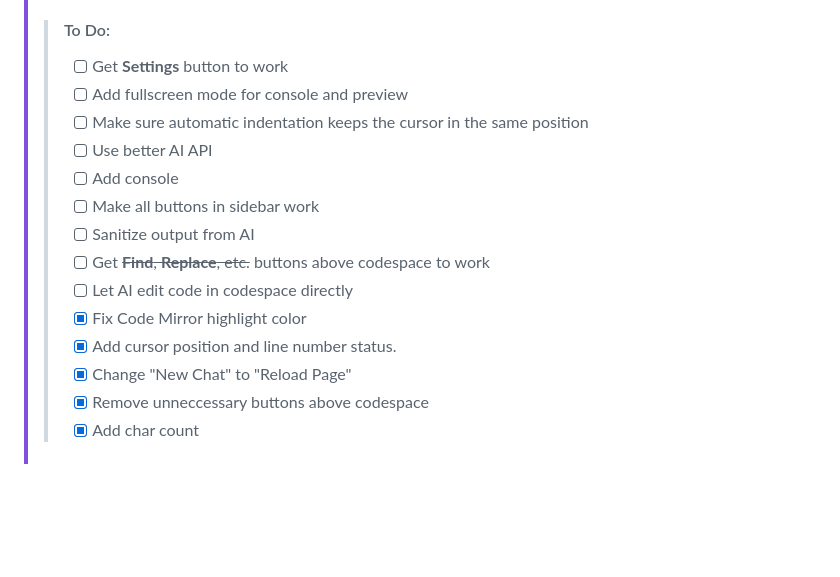
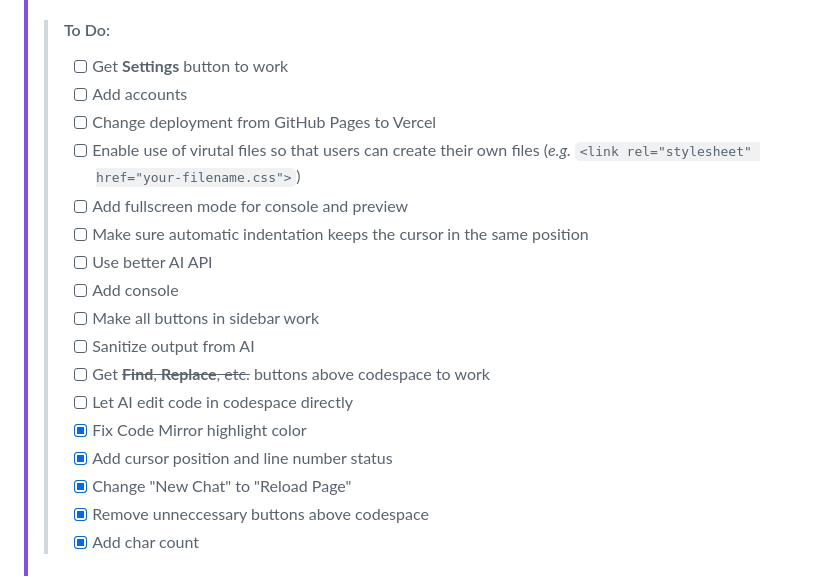
Before and after one commit to Sim3-14159/simplicode, a Markdown page: README.md, the part around the change printed below. GitHub-like rendering; blank space fills up the shorter version.

Commit message:
Update README.md (better styling)

```diff
--- a/README.md
+++ b/README.md
@@ -28,6 +28,9 @@
 >
 >> #### To Do:
 >> - [ ] Get **Settings** button to work
+>> - [ ] Add accounts
+>> - [ ] Change deployment from GitHub Pages to Vercel
+>> - [ ] Enable use of virutal files so that users can create their own files (*e.g.* `<link rel="stylesheet" href="your-filename.css">`)
 >> - [ ] Add fullscreen mode for console and preview
 >> - [ ] Make sure automatic indentation keeps the cursor in the same position
 >> - [ ] Use better AI API
@@ -37,7 +40,7 @@
 >> - [ ] Get ~~**Find**, **Replace**, etc.~~ buttons above codespace to work
 >> - [ ] Let AI edit code in codespace directly
 >> - [x] Fix Code Mirror highlight color
->> - [x] Add cursor position and line number status.
+>> - [x] Add cursor position and line number status
 >> - [x] Change "New Chat" to "Reload Page"
 >> - [x] Remove unneccessary buttons above codespace
 >> - [x] Add char count
```
Also changed, not shown: other parts of README.md (+1 -0 lines).
